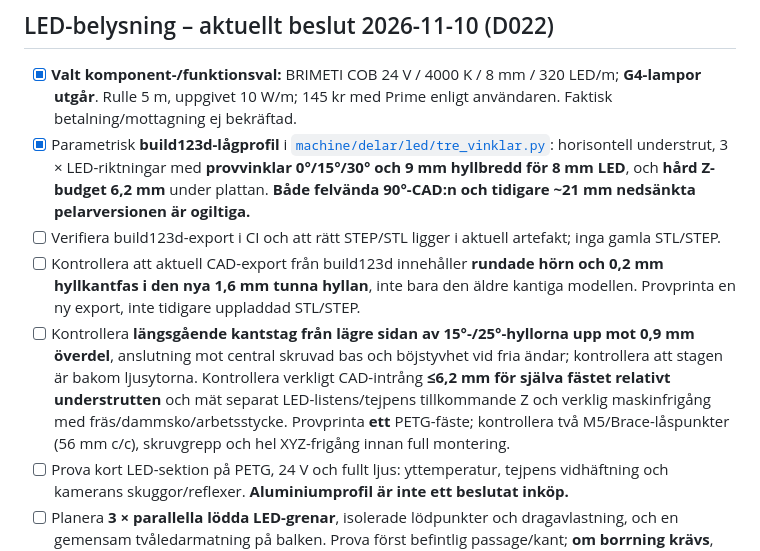
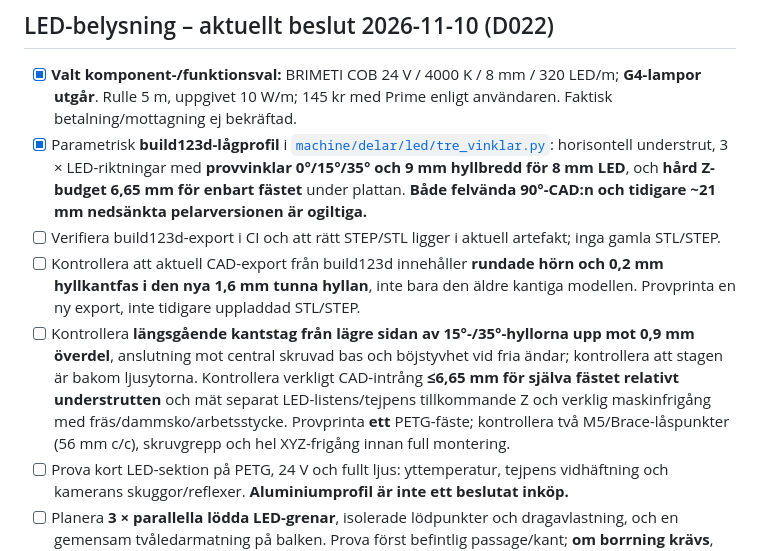
Before and after one commit to kingkongola/lowrider, a Markdown page: CHECKLIST.md, the part around the change. Rendered like a GitHub page.

Commit message:
docs: sync 35-degree LED choice and 6.65mm CAD Z guard

```diff
--- a/CHECKLIST.md
+++ b/CHECKLIST.md
@@ -3,10 +3,10 @@
 ## LED-belysning – aktuellt beslut 2026-11-10 (D022)
 
 - [x] **Valt komponent-/funktionsval:** BRIMETI COB 24 V / 4000 K / 8 mm / 320 LED/m; **G4-lampor utgår**. Rulle 5 m, uppgivet 10 W/m; 145 kr med Prime enligt användaren. Faktisk betalning/mottagning ej bekräftad.
-- [x] Parametrisk **build123d-lågprofil** i [`machine/delar/led/tre_vinklar.py`](machine/delar/led/tre_vinklar.py): horisontell understrut, 3 × LED-riktningar med **provvinklar 0°/15°/30° och 9 mm hyllbredd för 8 mm LED**, och **hård Z-budget 6,2 mm** under plattan. **Både felvända 90°-CAD:n och tidigare ~21 mm nedsänkta pelarversionen är ogiltiga.**
+- [x] Parametrisk **build123d-lågprofil** i [`machine/delar/led/tre_vinklar.py`](machine/delar/led/tre_vinklar.py): horisontell understrut, 3 × LED-riktningar med **provvinklar 0°/15°/35° och 9 mm hyllbredd för 8 mm LED**, och **hård Z-budget 6,65 mm för enbart fästet** under plattan. **Både felvända 90°-CAD:n och tidigare ~21 mm nedsänkta pelarversionen är ogiltiga.**
 - [ ] Verifiera build123d-export i CI och att rätt STEP/STL ligger i aktuell artefakt; inga gamla STL/STEP.
 - [ ] Kontrollera att aktuell CAD-export från build123d innehåller **rundade hörn och 0,2 mm hyllkantfas i **den nya 1,6 mm tunna hyllan****, inte bara den äldre kantiga modellen. Provprinta en ny export, inte tidigare uppladdad STL/STEP.
-- [ ] Kontrollera **längsgående kantstag från lägre sidan av 15°-/25°-hyllorna upp mot 0,9 mm överdel**, anslutning mot central skruvad bas och böjstyvhet vid fria ändar; kontrollera att stagen är bakom ljusytorna. Kontrollera verkligt CAD-intrång **≤6,2 mm för själva fästet relativt understrutten** och mät separat LED-listens/tejpens tillkommande Z och verklig maskinfrigång med fräs/dammsko/arbetsstycke. Provprinta **ett** PETG-fäste; kontrollera två M5/Brace-låspunkter (56 mm c/c), skruvgrepp och hel XYZ-frigång innan full montering.
+- [ ] Kontrollera **längsgående kantstag från lägre sidan av 15°-/35°-hyllorna upp mot 0,9 mm överdel**, anslutning mot central skruvad bas och böjstyvhet vid fria ändar; kontrollera att stagen är bakom ljusytorna. Kontrollera verkligt CAD-intrång **≤6,65 mm för själva fästet relativt understrutten** och mät separat LED-listens/tejpens tillkommande Z och verklig maskinfrigång med fräs/dammsko/arbetsstycke. Provprinta **ett** PETG-fäste; kontrollera två M5/Brace-låspunkter (56 mm c/c), skruvgrepp och hel XYZ-frigång innan full montering.
 - [ ] Prova kort LED-sektion på PETG, 24 V och fullt ljus: yttemperatur, tejpens vidhäftning och kamerans skuggor/reflexer. **Aluminiumprofil är inte ett beslutat inköp.**
 - [ ] Planera **3 × parallella lödda LED-grenar**, isolerade lödpunkter och dragavlastning, och en gemensam tvåledarmatning på balken. Prova först befintlig passage/kant; **om borrning krävs**, märk en enda genomföring efter kontroll av platta, M5/Brace, båda sidor och full XYZ, avgrada och skydda kabeln. Ingen hålposition eller diameter beslutad.
 - [ ] Verifiera befintliga aggregat och dimensionera separat matning för installerad LED-längd; Pi/övervakningen ska fortsatt fungera efter maskinstopp. El-/stoppkrav: [`machine/EL_BELYSNING_OCH_STOPP.md`](machine/EL_BELYSNING_OCH_STOPP.md).
```
